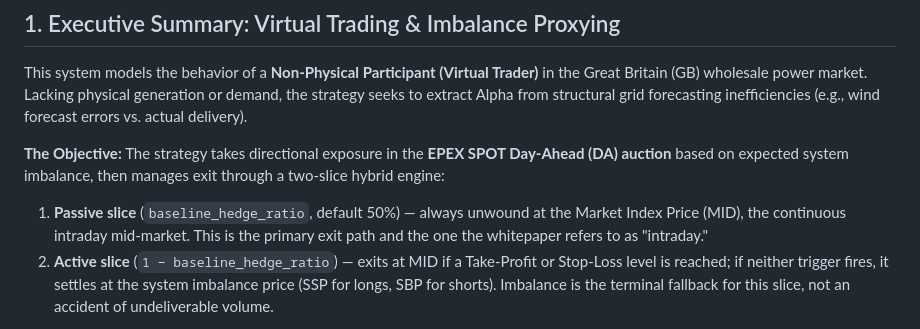
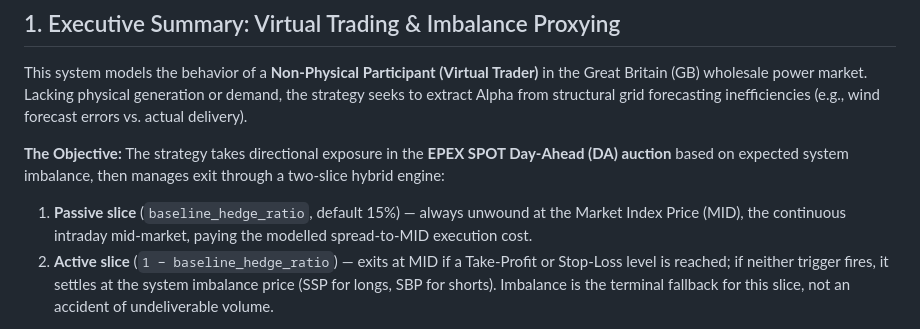
Before and after one commit to shaw029/power-trading, a Markdown page: ARCHITECTURE.md, the part around the change. GitHub-like rendering.

```diff
--- a/ARCHITECTURE.md
+++ b/ARCHITECTURE.md
@@ -5,7 +5,7 @@ This system models the behavior of a **Non-Physical Participant (Virtual Trader)
 
 **The Objective:** The strategy takes directional exposure in the **EPEX SPOT Day-Ahead (DA) auction** based on expected system imbalance, then manages exit through a two-slice hybrid engine:
 
-1. **Passive slice** (`baseline_hedge_ratio`, default 50%) — always unwound at the Market Index Price (MID), the continuous intraday mid-market. This is the primary exit path and the one the whitepaper refers to as "intraday."
+1. **Passive slice** (`baseline_hedge_ratio`, default 15%) — always unwound at the Market Index Price (MID), the continuous intraday mid-market, paying the modelled spread-to-MID execution cost.
 2. **Active slice** (`1 − baseline_hedge_ratio`) — exits at MID if a Take-Profit or Stop-Loss level is reached; if neither trigger fires, it settles at the system imbalance price (SSP for longs, SBP for shorts). Imbalance is the terminal fallback for this slice, not an accident of undeliverable volume.
 
 *Crucial Market Distinction:* The strategy does *not* treat the Imbalance mechanism (SSP/SBP) as a primary liquidity venue for arbitrage. Instead, it uses machine learning to proxy expected system imbalance via forecast-driven residual load. **Mispricing is explicitly defined as the deviation between the model-implied fair value (derived from residual load and forecast dynamics) and the observed Day-Ahead auction price.** A DA position is taken when this mispricing is detected; the passive slice always exits at MID, and the active slice targets MID via TP/SL — with imbalance as its deliberate terminal settlement when the price target is not reached within the delivery window.
```
Also changed, not shown: DEVELOPMENT.md (+2 -2 lines), README.md (+4 -4 lines), notebooks/assets/bess_strategy_showcase.png, 3 other files.
